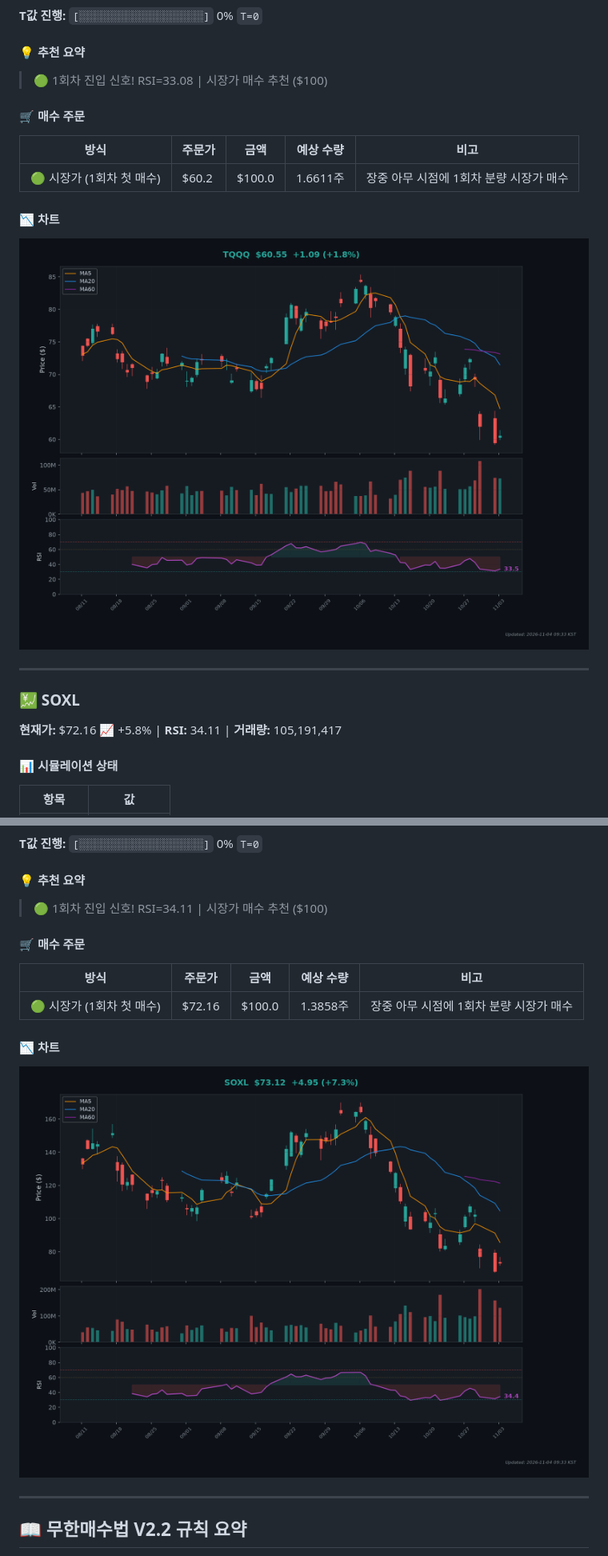
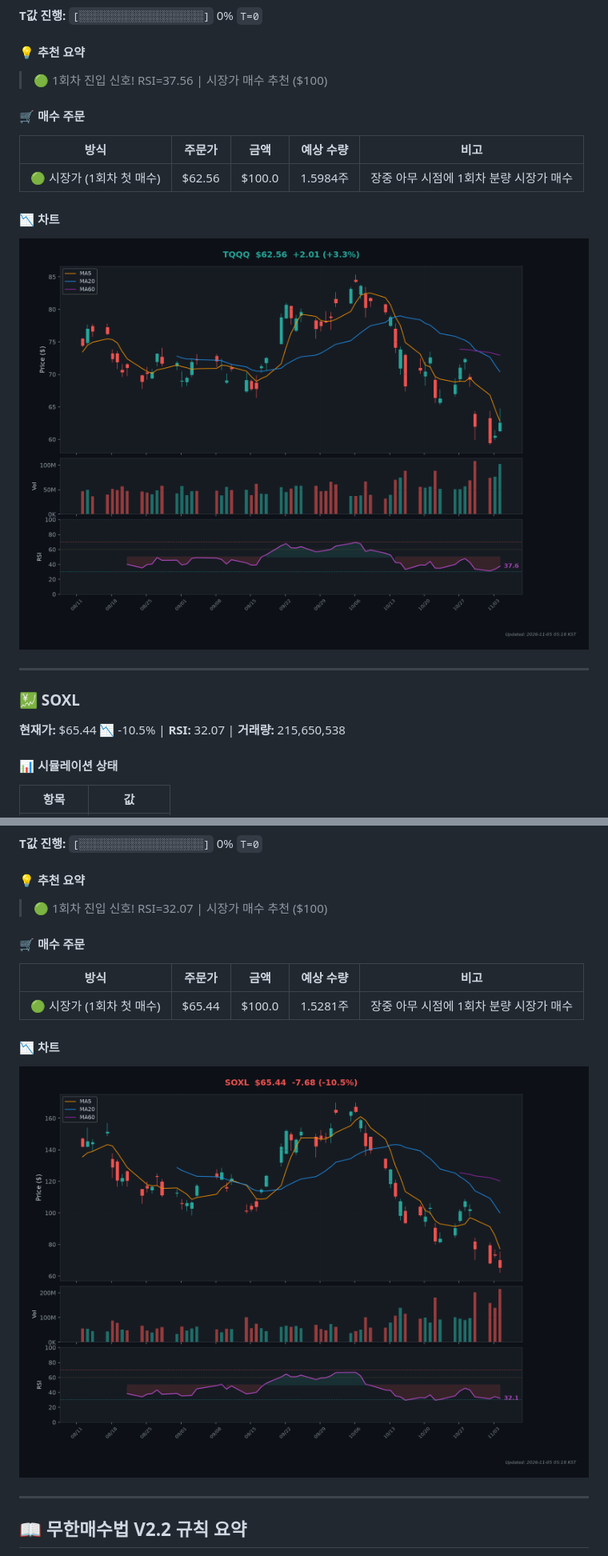
Before and after one commit to Kim-Tae-yeon/infinite-buying-v2.2, a Markdown page: README.md, 2 parts joined by grey strips. Shown at 80% size. Rendered like a GitHub page; pictures changed too: charts/chart_SOXL.png, charts/chart_TQQQ.png.

```diff
--- a/README.md
+++ b/README.md
@@ -44,13 +44,13 @@
 
 #### 💡 추천 요약
 
-> 🟢 1회차 진입 신호! RSI=33.08 | 시장가 매수 추천 ($100)
+> 🟢 1회차 진입 신호! RSI=37.56 | 시장가 매수 추천 ($100)
 
 #### 🛒 매수 주문
 
 | 방식 | 주문가 | 금액 | 예상 수량 | 비고 |
 |------|--------|------|-----------|------|
-| 🟢 시장가 (1회차 첫 매수) | $60.2 | $100.0 | 1.6611주 | 장중 아무 시점에 1회차 분량 시장가 매수 |
+| 🟢 시장가 (1회차 첫 매수) | $62.56 | $100.0 | 1.5984주 | 장중 아무 시점에 1회차 분량 시장가 매수 |
 
 #### 📉 차트
 
@@ -60,7 +60,7 @@
 
 ### 💹 SOXL
 
-**현재가:** $72.16 📈 +5.8% | **RSI:** 34.11 | **거래량:** 105,191,417
+**현재가:** $65.44 📉 -10.5% | **RSI:** 32.07 | **거래량:** 215,650,538
 
 #### 📊 시뮬레이션 상태
 
@@ -77,13 +77,13 @@
 
 #### 💡 추천 요약
 
-> 🟢 1회차 진입 신호! RSI=34.11 | 시장가 매수 추천 ($100)
+> 🟢 1회차 진입 신호! RSI=32.07 | 시장가 매수 추천 ($100)
 
 #### 🛒 매수 주문
 
 | 방식 | 주문가 | 금액 | 예상 수량 | 비고 |
 |------|--------|------|-----------|------|
-| 🟢 시장가 (1회차 첫 매수) | $72.16 | $100.0 | 1.3858주 | 장중 아무 시점에 1회차 분량 시장가 매수 |
+| 🟢 시장가 (1회차 첫 매수) | $65.44 | $100.0 | 1.5281주 | 장중 아무 시점에 1회차 분량 시장가 매수 |
 
 #### 📉 차트
 
```
Also changed, not shown: other parts of README.md (+6 -6 lines).
